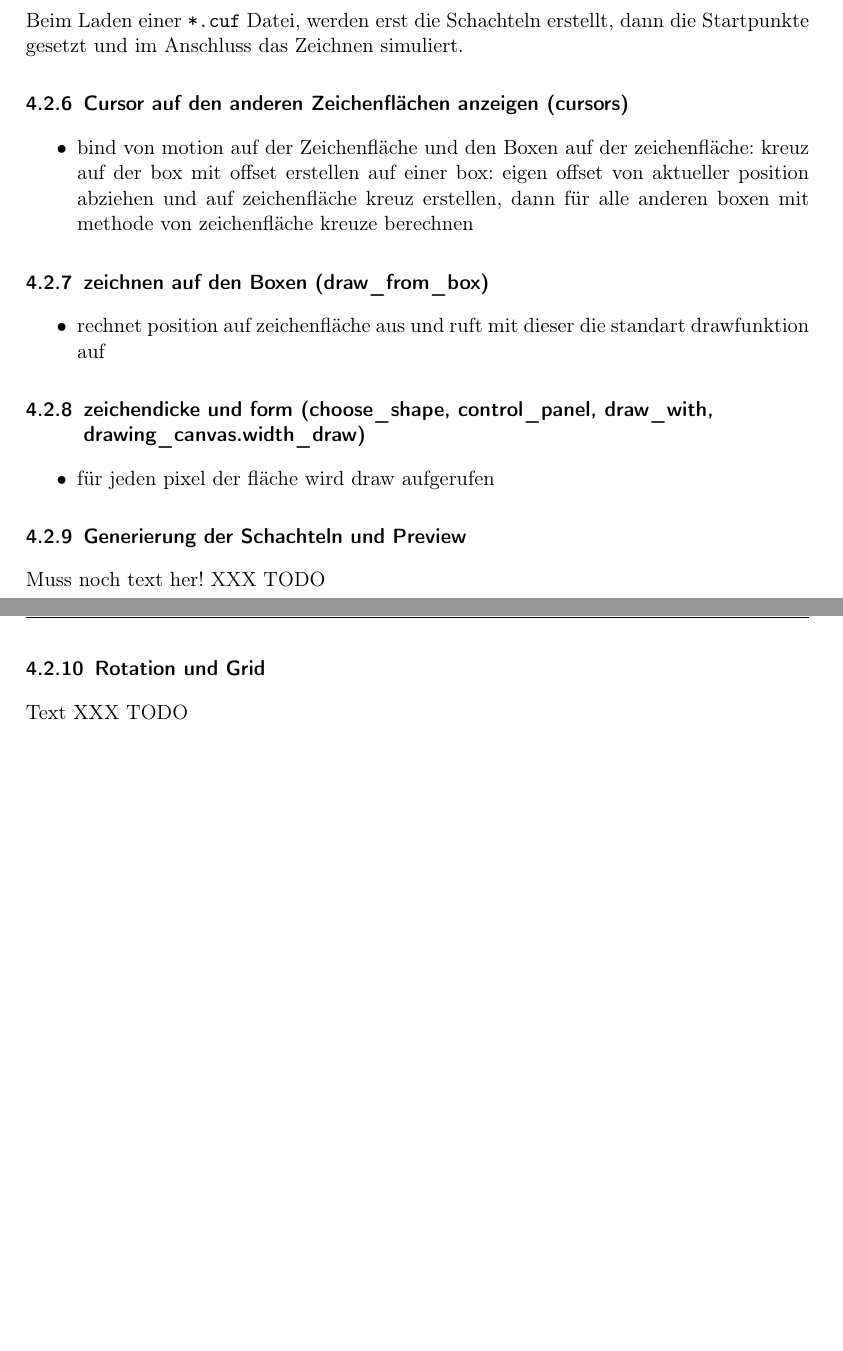
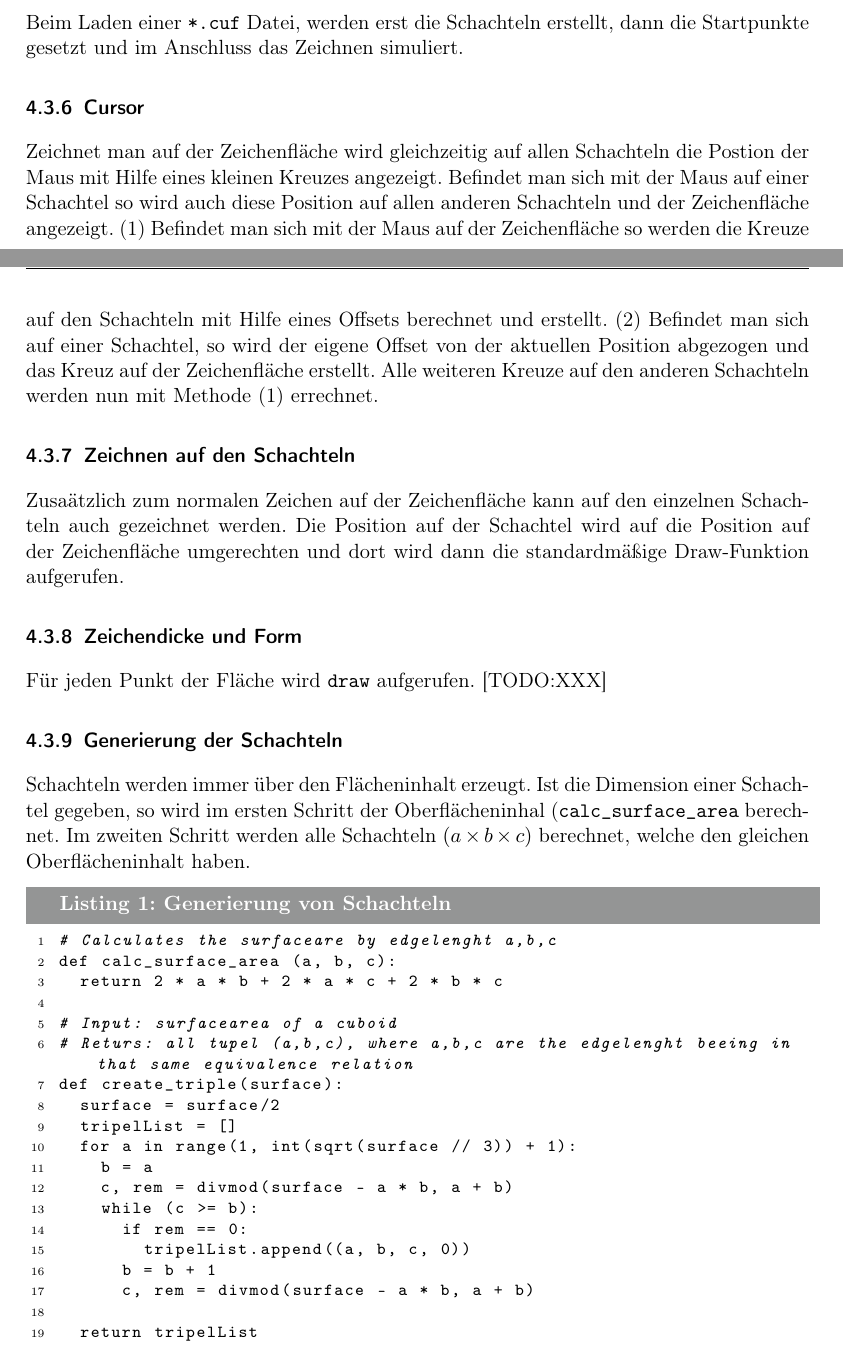
Before and after one commit to aschle/commonUnfoldingDOKU, a LaTeX paper (bericht.tex, which reads 04_parts/softwarearchitektur.tex): two parts of pages 20 and 21 of 25, joined at a grey line, cut so that both start at the same text, the shorter picture padded with empty space. Compiled offline with pdfLaTeX.

Commit message:
final final (almost)

```diff
--- a/04_parts/softwarearchitektur.tex
+++ b/04_parts/softwarearchitektur.tex
@@ -127,56 +145,62 @@ Struktur des CommonUnfoldFiles:
 
 Beim Laden einer \texttt{*.cuf} Datei, werden erst die Schachteln erstellt, dann die Startpunkte gesetzt und im Anschluss das Zeichnen simuliert.
 
+
 %%%%%%%%%%%%%%%%%%%%%%%%%%%%%%%%%%%%%%%%%%%%%%%%%%%%%%%%%%%%%%%%%%%%%%%%%%%%%%%
 % CURSOR %%%%%%%%%%%%%%%%%%%%%%%%%%%%%%%%%%%%%%%%%%%%%%%%%%%%%%%%%%%%%%%%%%%%%%
 %%%%%%%%%%%%%%%%%%%%%%%%%%%%%%%%%%%%%%%%%%%%%%%%%%%%%%%%%%%%%%%%%%%%%%%%%%%%%%%
-\subsubsection{Cursor auf den anderen Zeichenflächen anzeigen (cursors)}
+\subsubsection{Cursor}
 \label{subsubsec:cursor}
 
-% TODO
-\begin{itemize}
-\item bind von motion auf der Zeichenfläche und den Boxen auf der zeichenfläche:
-kreuz auf der box mit offset erstellen auf einer box: eigen offset
-von aktueller position abziehen und auf zeichenfläche kreuz erstellen,
-dann für alle anderen boxen mit methode von zeichenfläche kreuze berechnen
-\end{itemize}
+Zeichnet man auf der Zeichenfläche wird gleichzeitig auf allen Schachteln die Postion der Maus mit Hilfe eines kleinen Kreuzes angezeigt. Befindet man sich mit der Maus auf einer Schachtel so wird auch diese Position auf allen anderen Schachteln und der Zeichenfläche angezeigt.
+(1) Befindet man sich mit der Maus auf der Zeichenfläche so werden die Kreuze auf den Schachteln mit Hilfe eines Offsets berechnet und erstellt.
+(2) Befindet man sich auf einer Schachtel, so wird der eigene Offset von der aktuellen Position abgezogen und das Kreuz auf der Zeichenfläche erstellt. Alle weiteren Kreuze auf den anderen Schachteln werden nun mit Methode (1) errechnet.
 
 
 %%%%%%%%%%%%%%%%%%%%%%%%%%%%%%%%%%%%%%%%%%%%%%%%%%%%%%%%%%%%%%%%%%%%%%%%%%%%%%%
-% ZEICHNEN AUF BOXEN %%%%%%%%%%%%%%%%%%%%%%%%%%%%%%%%%%%%%%%%%%%%%%%%%%%%%%%%%%
+% CURSOR %%%%%%%%%%%%%%%%%%%%%%%%%%%%%%%%%%%%%%%%%%%%%%%%%%%%%%%%%%%%%%%%%%%%%%
 %%%%%%%%%%%%%%%%%%%%%%%%%%%%%%%%%%%%%%%%%%%%%%%%%%%%%%%%%%%%%%%%%%%%%%%%%%%%%%%
-\subsubsection{zeichnen auf den Boxen (draw\_from\_box)}
-\label{subsubsec:zeichenAufBoxen}
+\subsubsection{Zeichnen auf den Schachteln}
+\label{subsubsec:zeichnenaufbox}
 
-\begin{itemize}
-\item rechnet position auf zeichenfläche aus und ruft mit dieser die standart
-drawfunktion auf
-\end{itemize}
+Zusaätzlich zum normalen Zeichen auf der Zeichenfläche kann auf den einzelnen Schachteln auch gezeichnet werden. Die Position auf der Schachtel wird auf die Position auf der Zeichenfläche umgerechten und dort wird dann die standardmäßige Draw-Funktion aufgerufen.
 
 
 %%%%%%%%%%%%%%%%%%%%%%%%%%%%%%%%%%%%%%%%%%%%%%%%%%%%%%%%%%%%%%%%%%%%%%%%%%%%%%%
 % ZEICHENDICKE UND FORM %%%%%%%%%%%%%%%%%%%%%%%%%%%%%%%%%%%%%%%%%%%%%%%%%%%%%%%
 %%%%%%%%%%%%%%%%%%%%%%%%%%%%%%%%%%%%%%%%%%%%%%%%%%%%%%%%%%%%%%%%%%%%%%%%%%%%%%%
-\subsubsection{zeichendicke und form (choose\_shape, control\_panel, draw\_with,
-drawing\_canvas.width\_draw)}
+\subsubsection{Zeichendicke und Form}
 \label{subsubsec:zeichendickeForm}
 
-\begin{itemize}
-\item für jeden pixel der fläche wird draw aufgerufen
-\end{itemize}
+Für jeden Punkt der Fläche wird \texttt{draw} aufgerufen.
+[TODO:XXX]
 
 
 %%%%%%%%%%%%%%%%%%%%%%%%%%%%%%%%%%%%%%%%%%%%%%%%%%%%%%%%%%%%%%%%%%%%%%%%%%%%%%%
 % GENERIEUNG VON SCHACHTELN UND PREVIEW %%%%%%%%%%%%%%%%%%%%%%%%%%%%%%%%%%%%%%%
 %%%%%%%%%%%%%%%%%%%%%%%%%%%%%%%%%%%%%%%%%%%%%%%%%%%%%%%%%%%%%%%%%%%%%%%%%%%%%%%
-\subsubsection{Generierung der Schachteln und Preview}
+\subsubsection{Generierung der Schachteln}
 \label{subsubsec:generierungPreview}
-Muss noch text her! XXX TODO
+Schachteln werden immer über den Flächeninhalt erzeugt. Ist die Dimension einer Schachtel gegeben, so wird im ersten Schritt der Oberflächeninhal (\texttt{calc\_surface\_area} berechnet. Im zweiten Schritt werden alle Schachteln $(a\times b \times c)$ berechnet, welche den gleichen Oberflächeninhalt haben.
 
+\begin{lstlisting}[caption=Generierung von Schachteln]
+# Calculates the surfaceare by edgelenght a,b,c
+def calc_surface_area (a, b, c):
+  return 2 * a * b + 2 * a * c + 2 * b * c
 
-%%%%%%%%%%%%%%%%%%%%%%%%%%%%%%%%%%%%%%%%%%%%%%%%%%%%%%%%%%%%%%%%%%%%%%%%%%%%%%%
-% ROTATION UND GRID %%%%%%%%%%%%%%%%%%%%%%%%%%%%%%%%%%%%%%%%%%%%%%%%%%%%%%%%%%%
-%%%%%%%%%%%%%%%%%%%%%%%%%%%%%%%%%%%%%%%%%%%%%%%%%%%%%%%%%%%%%%%%%%%%%%%%%%%%%%%
-\subsubsection{Rotation und Grid}
-\label{subsubsec:rotationGrid}
-Text XXX TODO
+# Input: surfacearea of a cuboid
+# Returs: all tupel (a,b,c), where a,b,c are the edgelenght beeing in that same equivalence relation
+def create_triple(surface):
+  surface = surface/2
+  tripelList = []
+  for a in range(1, int(sqrt(surface // 3)) + 1):
+    b = a
+    c, rem = divmod(surface - a * b, a + b)
+    while (c >= b):
+      if rem == 0:
+        tripelList.append((a, b, c, 0))
+      b = b + 1
+      c, rem = divmod(surface - a * b, a + b)
+
+  return tripelList
+\end{lstlisting}
```
Also changed, not shown: 04_parts/zusammenfassung.tex (+5 -4 lines), bericht.tex (+37 -0 lines), 04_parts/softwarearchitektur.tex (20 more changed lines).
